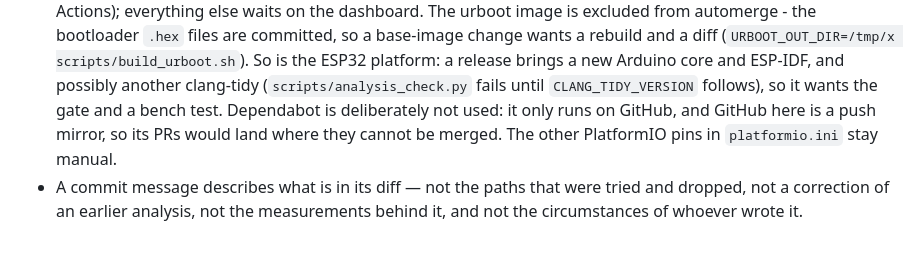
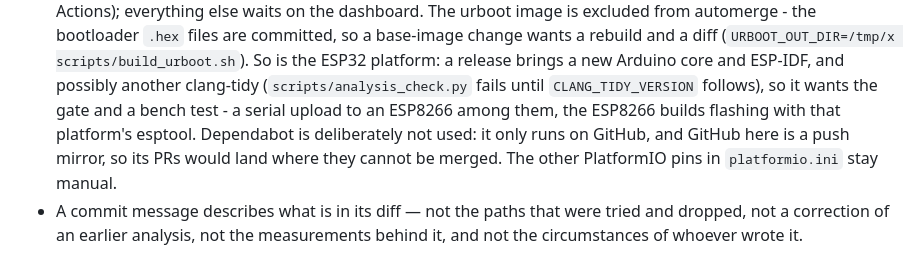
Before and after one commit to MrNoname3/CanSystems, a Markdown page: AGENTS.md, the part around the change. Rendered like a GitHub page.

Commit message:
docs(agents): an ESP32 platform bump wants an ESP8266 serial upload too
The ESP8266 builds now flash with the pioarduino platform's esptool, so a
platform release that brings another esptool changes how the ESP8266 boards
are flashed as well; the bench test for such a bump includes one.

```diff
--- a/AGENTS.md
+++ b/AGENTS.md
@@ -99,7 +99,8 @@ The build must stay **warning-clean under `-Wall -Wextra -Werror`** — keep it
   change wants a rebuild and a diff (`URBOOT_OUT_DIR=/tmp/x scripts/build_urboot.sh`). So is the
   ESP32 platform: a release brings a new Arduino core and ESP-IDF, and possibly another clang-tidy
   (`scripts/analysis_check.py` fails until `CLANG_TIDY_VERSION` follows), so it wants the gate and
-  a bench test. Dependabot is deliberately not used: it only runs on GitHub, and GitHub here is a
+  a bench test - a serial upload to an ESP8266 among them, the ESP8266 builds flashing with that
+  platform's esptool. Dependabot is deliberately not used: it only runs on GitHub, and GitHub here is a
   push mirror, so its PRs would land where they cannot be merged. The other PlatformIO pins in
   `platformio.ini` stay manual.
 - A commit message describes what is in its diff — not the paths that were tried and dropped, not
```
